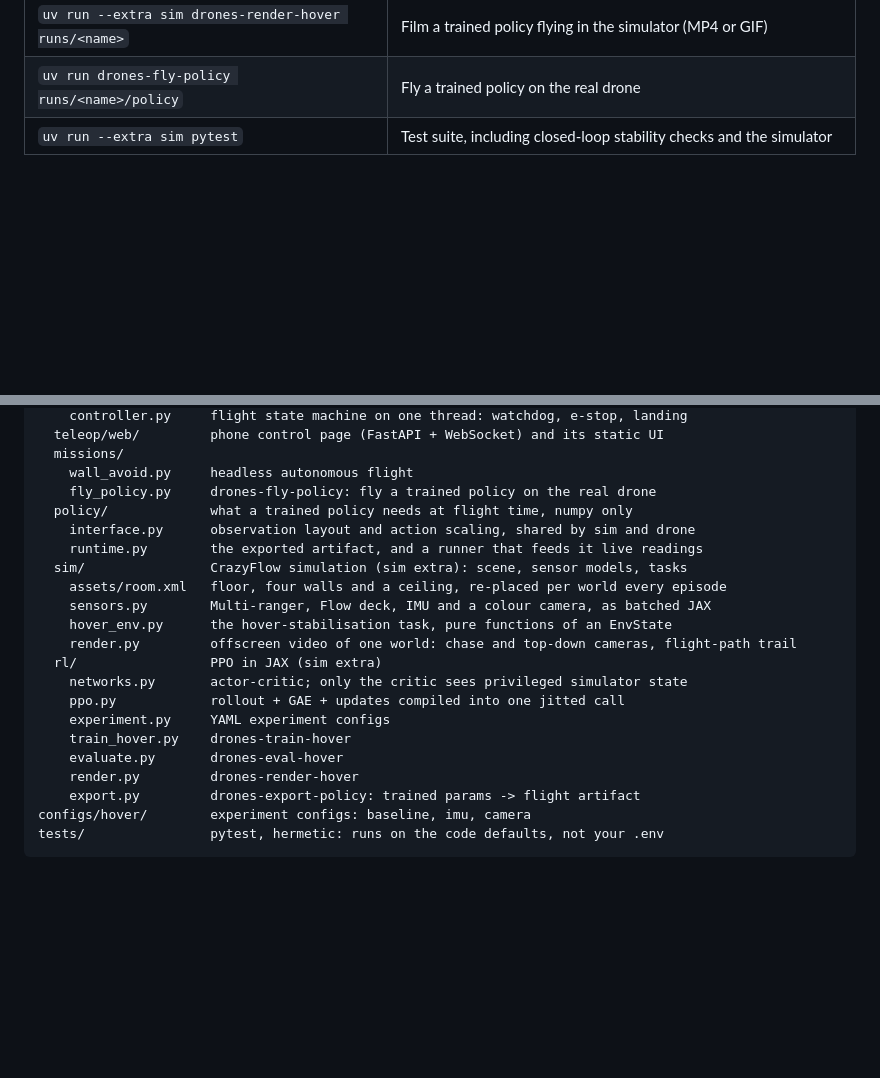
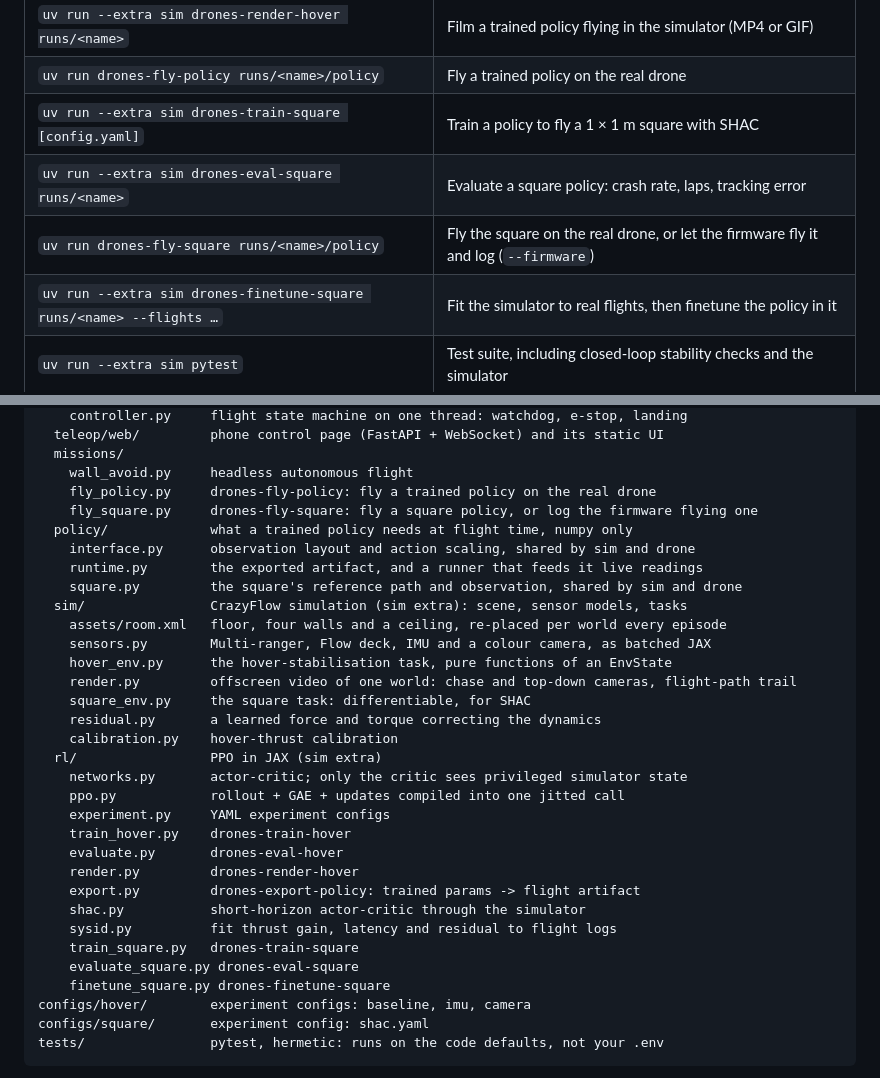
Before and after one commit to ZhigaMason/equihub-drones, a Markdown page: README.md, 2 parts joined by grey strips. Rendered like a GitHub page; blank space fills up the shorter version.

````diff
--- a/README.md
+++ b/README.md
@@ -13,6 +13,10 @@ reuse the exact control law the drone flies.
 | `uv run --extra sim drones-eval-hover runs/<name>` | Evaluate a trained policy against open-loop hover |
 | `uv run --extra sim drones-render-hover runs/<name>` | Film a trained policy flying in the simulator (MP4 or GIF) |
 | `uv run drones-fly-policy runs/<name>/policy` | Fly a trained policy on the real drone |
+| `uv run --extra sim drones-train-square [config.yaml]` | Train a policy to fly a 1 × 1 m square with SHAC |
+| `uv run --extra sim drones-eval-square runs/<name>` | Evaluate a square policy: crash rate, laps, tracking error |
+| `uv run drones-fly-square runs/<name>/policy` | Fly the square on the real drone, or let the firmware fly it and log (`--firmware`) |
+| `uv run --extra sim drones-finetune-square runs/<name> --flights …` | Fit the simulator to real flights, then finetune the policy in it |
 | `uv run --extra sim pytest` | Test suite, including closed-loop stability checks and the simulator |
 
 ## Setup
@@ -51,14 +55,19 @@ src/drones/
   missions/
     wall_avoid.py     headless autonomous flight
     fly_policy.py     drones-fly-policy: fly a trained policy on the real drone
+    fly_square.py     drones-fly-square: fly a square policy, or log the firmware flying one
   policy/             what a trained policy needs at flight time, numpy only
     interface.py      observation layout and action scaling, shared by sim and drone
     runtime.py        the exported artifact, and a runner that feeds it live readings
+    square.py         the square's reference path and observation, shared by sim and drone
   sim/                CrazyFlow simulation (sim extra): scene, sensor models, tasks
     assets/room.xml   floor, four walls and a ceiling, re-placed per world every episode
     sensors.py        Multi-ranger, Flow deck, IMU and a colour camera, as batched JAX
     hover_env.py      the hover-stabilisation task, pure functions of an EnvState
     render.py         offscreen video of one world: chase and top-down cameras, flight-path trail
+    square_env.py     the square task: differentiable, for SHAC
+    residual.py       a learned force and torque correcting the dynamics
+    calibration.py    hover-thrust calibration
   rl/                 PPO in JAX (sim extra)
     networks.py       actor-critic; only the critic sees privileged simulator state
     ppo.py            rollout + GAE + updates compiled into one jitted call
@@ -67,7 +76,13 @@ src/drones/
     evaluate.py       drones-eval-hover
     render.py         drones-render-hover
     export.py         drones-export-policy: trained params -> flight artifact
+    shac.py           short-horizon actor-critic through the simulator
+    sysid.py          fit thrust gain, latency and residual to flight logs
+    train_square.py   drones-train-square
+    evaluate_square.py drones-eval-square
+    finetune_square.py drones-finetune-square
 configs/hover/        experiment configs: baseline, imu, camera
+configs/square/       experiment config: shac.yaml
 tests/                pytest, hermetic: runs on the code defaults, not your .env
 ```
 
````
Also changed, not shown: other parts of README.md (+67 -0 lines).
